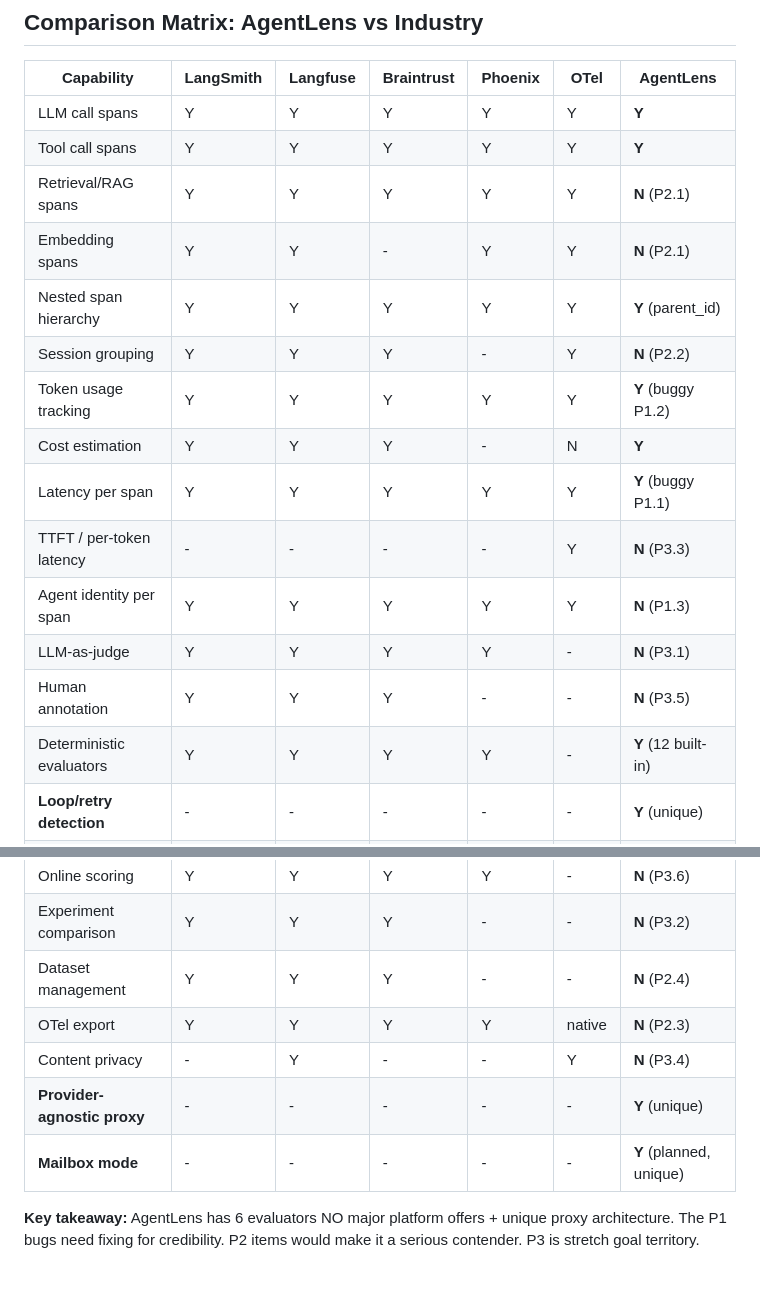
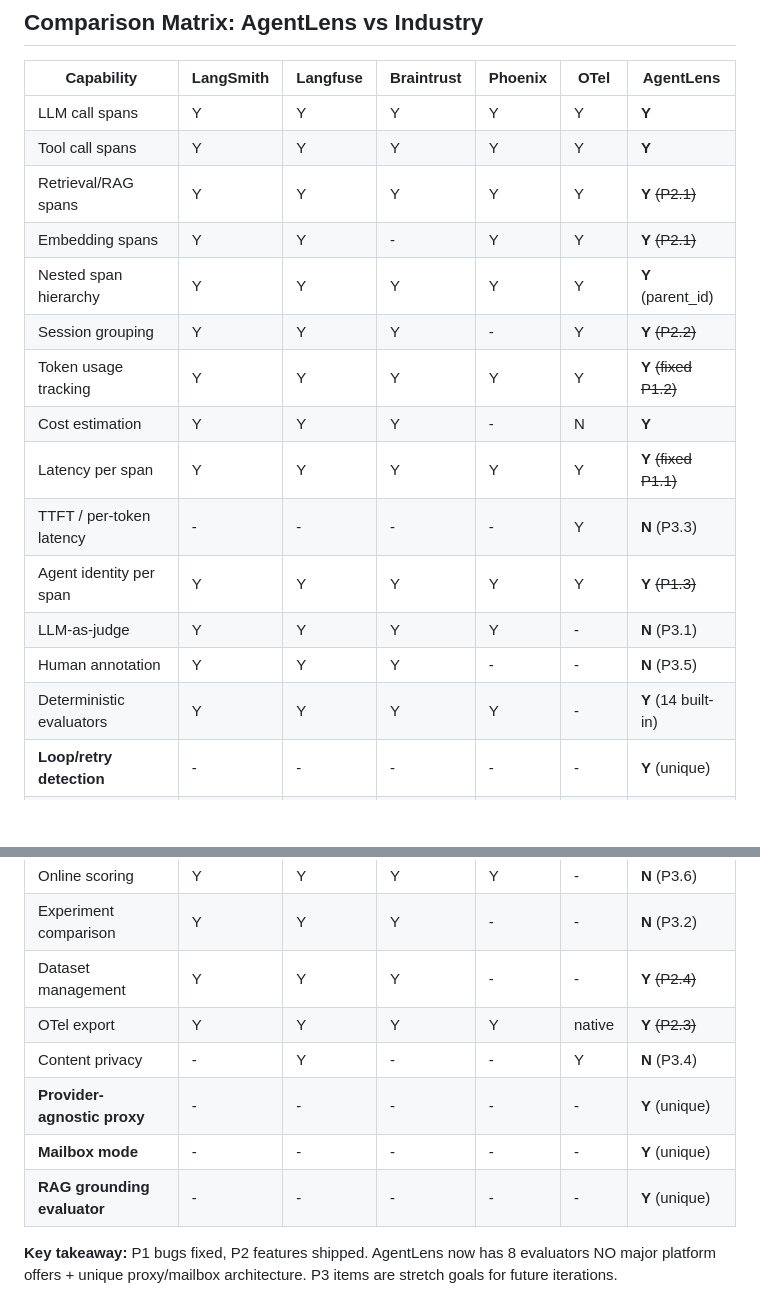
Before and after one commit to matt-grain/AgentLens, a Markdown page: TODOS.md, 2 parts joined by grey strips. Rendered like a GitHub page; blank space fills up the shorter version.

```diff
--- a/TODOS.md
+++ b/TODOS.md
@@ -213,18 +196,18 @@ Score live traffic in real-time as it flows through the proxy. Currently AgentLe
 |---|---|---|---|---|---|---|
 | LLM call spans | Y | Y | Y | Y | Y | **Y** |
 | Tool call spans | Y | Y | Y | Y | Y | **Y** |
-| Retrieval/RAG spans | Y | Y | Y | Y | Y | **N** (P2.1) |
-| Embedding spans | Y | Y | - | Y | Y | **N** (P2.1) |
+| Retrieval/RAG spans | Y | Y | Y | Y | Y | **Y** ~~(P2.1)~~ |
+| Embedding spans | Y | Y | - | Y | Y | **Y** ~~(P2.1)~~ |
 | Nested span hierarchy | Y | Y | Y | Y | Y | **Y** (parent_id) |
-| Session grouping | Y | Y | Y | - | Y | **N** (P2.2) |
-| Token usage tracking | Y | Y | Y | Y | Y | **Y** (buggy P1.2) |
+| Session grouping | Y | Y | Y | - | Y | **Y** ~~(P2.2)~~ |
+| Token usage tracking | Y | Y | Y | Y | Y | **Y** ~~(fixed P1.2)~~ |
 | Cost estimation | Y | Y | Y | - | N | **Y** |
-| Latency per span | Y | Y | Y | Y | Y | **Y** (buggy P1.1) |
+| Latency per span | Y | Y | Y | Y | Y | **Y** ~~(fixed P1.1)~~ |
 | TTFT / per-token latency | - | - | - | - | Y | **N** (P3.3) |
-| Agent identity per span | Y | Y | Y | Y | Y | **N** (P1.3) |
+| Agent identity per span | Y | Y | Y | Y | Y | **Y** ~~(P1.3)~~ |
 | LLM-as-judge | Y | Y | Y | Y | - | **N** (P3.1) |
 | Human annotation | Y | Y | Y | - | - | **N** (P3.5) |
-| Deterministic evaluators | Y | Y | Y | Y | - | **Y** (12 built-in) |
+| Deterministic evaluators | Y | Y | Y | Y | - | **Y** (14 built-in) |
 | **Loop/retry detection** | - | - | - | - | - | **Y** (unique) |
 | **Unauthorized action detection** | - | - | - | - | - | **Y** (unique) |
 | **Policy violation detection** | - | - | - | - | - | **Y** (unique) |
@@ -233,10 +216,11 @@ Score live traffic in real-time as it flows through the proxy. Currently AgentLe
 | **Tool selection quality** | - | - | - | - | - | **Y** (unique) |
 | Online scoring | Y | Y | Y | Y | - | **N** (P3.6) |
 | Experiment comparison | Y | Y | Y | - | - | **N** (P3.2) |
-| Dataset management | Y | Y | Y | - | - | **N** (P2.4) |
-| OTel export | Y | Y | Y | Y | native | **N** (P2.3) |
+| Dataset management | Y | Y | Y | - | - | **Y** ~~(P2.4)~~ |
+| OTel export | Y | Y | Y | Y | native | **Y** ~~(P2.3)~~ |
 | Content privacy | - | Y | - | - | Y | **N** (P3.4) |
 | **Provider-agnostic proxy** | - | - | - | - | - | **Y** (unique) |
-| **Mailbox mode** | - | - | - | - | - | **Y** (planned, unique) |
+| **Mailbox mode** | - | - | - | - | - | **Y** (unique) |
+| **RAG grounding evaluator** | - | - | - | - | - | **Y** (unique) |
 
-**Key takeaway:** AgentLens has 6 evaluators NO major platform offers + unique proxy architecture. The P1 bugs need fixing for credibility. P2 items would make it a serious contender. P3 is stretch goal territory.
+**Key takeaway:** P1 bugs fixed, P2 features shipped. AgentLens now has 8 evaluators NO major platform offers + unique proxy/mailbox architecture. P3 items are stretch goals for future iterations.
```
Also changed, not shown: other parts of TODOS.md (+26 -43 lines).
